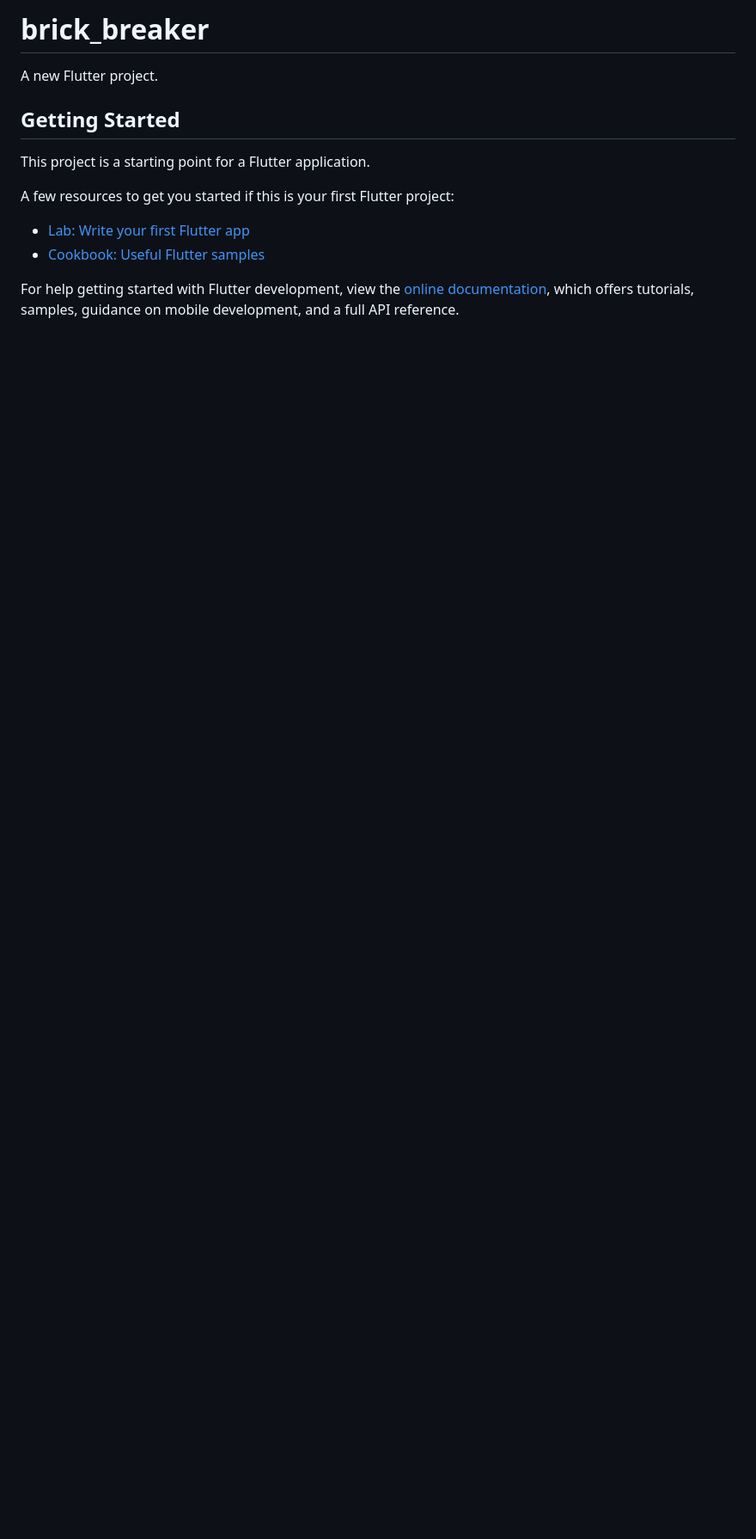
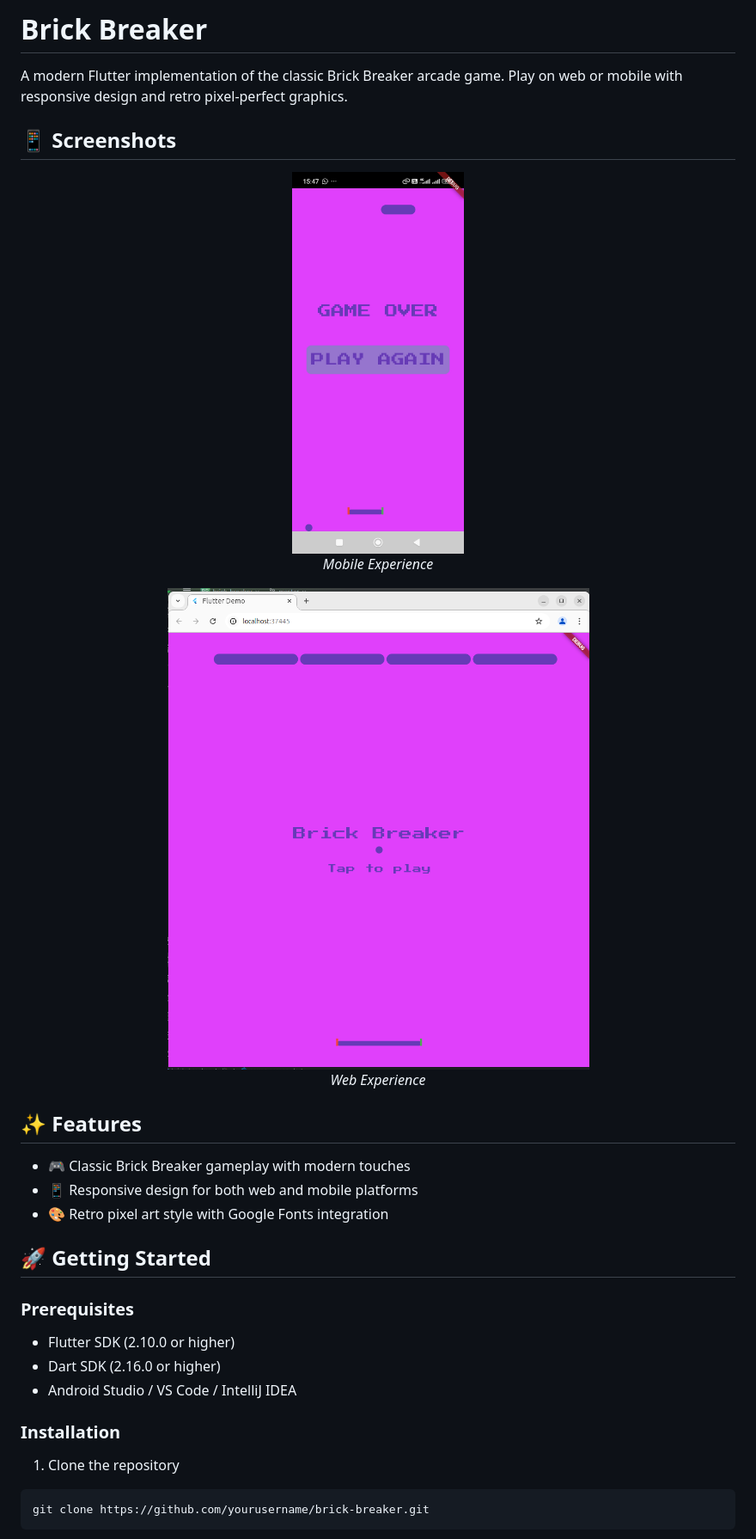
Before and after one commit to Hassan-akachi/brick_breaker, a Markdown page: README.md, the part around the change printed below. Shown: that part at 86% size. Rendered like a GitHub page; pictures changed too: lib/screenshot_phone.jpg (added), lib/screenshot_web.png (added); blank space fills up the shorter version.

Commit message:
picture and readme update

````diff
--- a/README.md
+++ b/README.md
@@ -1,16 +1,43 @@
-# brick_breaker
+# Brick Breaker
 
-A new Flutter project.
+A modern Flutter implementation of the classic Brick Breaker arcade game. Play on web or mobile with responsive design and retro pixel-perfect graphics.
 
-## Getting Started
 
-This project is a starting point for a Flutter application.
 
-A few resources to get you started if this is your first Flutter project:
+## 📱 Screenshots
 
-- [Lab: Write your first Flutter app](https://docs.flutter.dev/get-started/codelab)
-- [Cookbook: Useful Flutter samples](https://docs.flutter.dev/cookbook)
+<div align="center">
+  <div style="display: flex; flex-direction: row;">
+    <img src="lib/screenshot_phone.jpg" alt="Mobile Gameplay" width="200"/>
 
-For help getting started with Flutter development, view the
-[online documentation](https://docs.flutter.dev/), which offers tutorials,
-samples, guidance on mobile development, and a full API reference.
+  </div>
+
+  <p><em>Mobile Experience</em></p>
+
+  <img src="lib/screenshot_web.png" alt="Web Gameplay" width="600"/>
+
+  <p><em>Web Experience</em></p>
+</div>
+
+## ✨ Features
+
+- 🎮 Classic Brick Breaker gameplay with modern touches
+- 📱 Responsive design for both web and mobile platforms
+- 🎨 Retro pixel art style with Google Fonts integration
+
+
+## 🚀 Getting Started
+
+### Prerequisites
+
+- Flutter SDK (2.10.0 or higher)
+- Dart SDK (2.16.0 or higher)
+- Android Studio / VS Code / IntelliJ IDEA
+
+### Installation
+
+1. Clone the repository
+```bash
+git clone https://github.com/yourusername/brick-breaker.git
+```
+
````
Also changed, not shown: other parts of README.md (+39 -0 lines), 1 other file.
